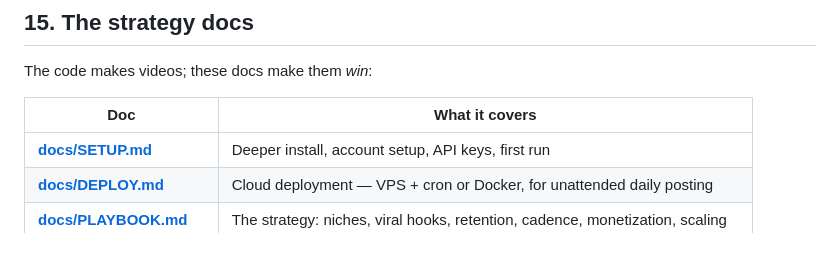
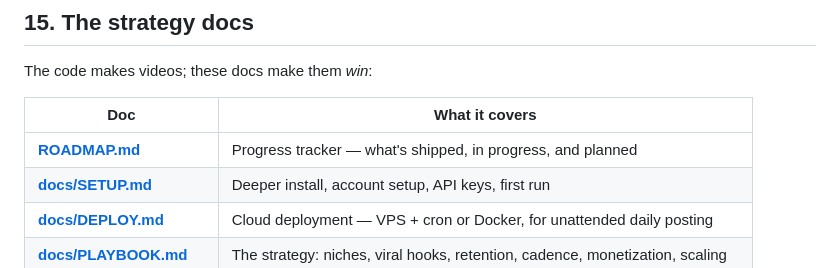
Before and after one commit to aredwan-xyz/video-autopilot, a Markdown page: README.md, the part around the change. Drawn GitHub-style.

Commit message:
Add ROADMAP.md — progress tracker for improvements and features

```diff
--- a/README.md
+++ b/README.md
@@ -441,6 +441,7 @@ The code makes videos; these docs make them *win*:
 
 | Doc | What it covers |
 |-----|----------------|
+| **[ROADMAP.md](ROADMAP.md)** | Progress tracker — what's shipped, in progress, and planned |
 | **[docs/SETUP.md](docs/SETUP.md)** | Deeper install, account setup, API keys, first run |
 | **[docs/DEPLOY.md](docs/DEPLOY.md)** | Cloud deployment — VPS + cron or Docker, for unattended daily posting |
 | **[docs/PLAYBOOK.md](docs/PLAYBOOK.md)** | The strategy: niches, viral hooks, retention, cadence, monetization, scaling |
```
Also changed, not shown: ROADMAP.md (added, +102 -0 lines).
